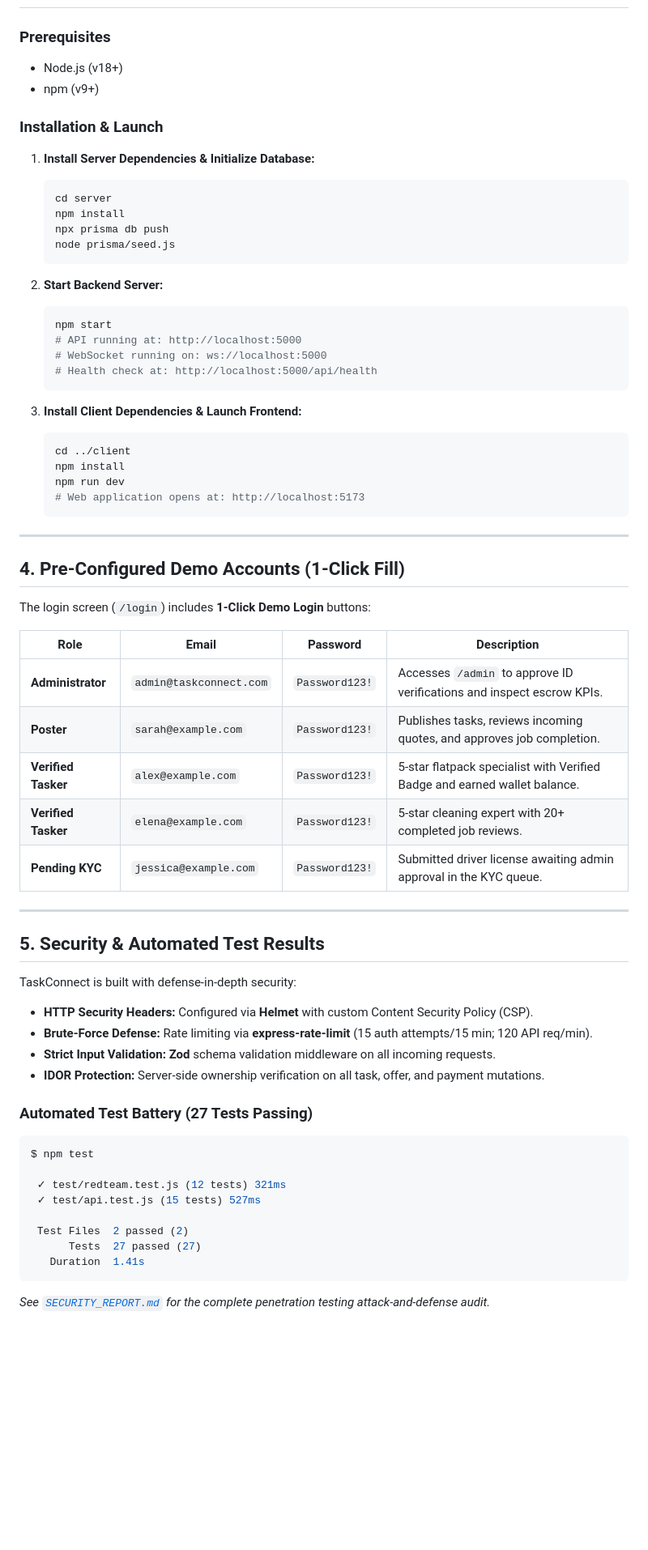
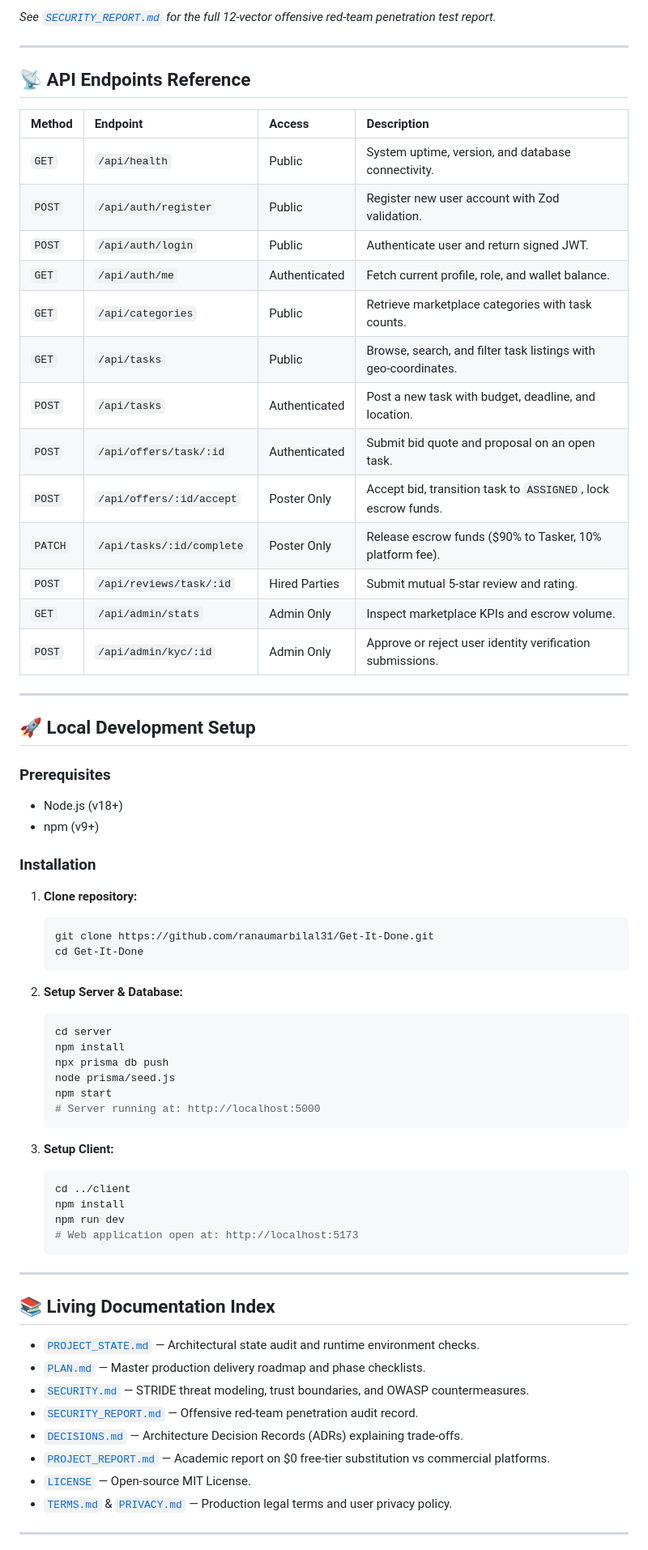
Before and after one commit to ranaumarbilal31/Get-It-Done, a Markdown page: README.md, the part around one of its changes. Shown at 81% size. Rendered like a GitHub page; blank space fills up the shorter version.

Commit message:
docs: publish ultra-polished client-ready production README

````diff
--- a/README.md
+++ b/README.md
@@ -65,68 +149,71 @@
+*See [`SECURITY_REPORT.md`](SECURITY_REPORT.md) for the full 12-vector offensive red-team penetration test report.*
+
+---
+
+## 📡 API Endpoints Reference
+
+| Method | Endpoint | Access | Description |
+| :--- | :--- | :--- | :--- |
+| `GET` | `/api/health` | Public | System uptime, version, and database connectivity. |
+| `POST` | `/api/auth/register` | Public | Register new user account with Zod validation. |
+| `POST` | `/api/auth/login` | Public | Authenticate user and return signed JWT. |
+| `GET` | `/api/auth/me` | Authenticated | Fetch current profile, role, and wallet balance. |
+| `GET` | `/api/categories` | Public | Retrieve marketplace categories with task counts. |
+| `GET` | `/api/tasks` | Public | Browse, search, and filter task listings with geo-coordinates. |
+| `POST` | `/api/tasks` | Authenticated | Post a new task with budget, deadline, and location. |
+| `POST` | `/api/offers/task/:id` | Authenticated | Submit bid quote and proposal on an open task. |
+| `POST` | `/api/offers/:id/accept`| Poster Only | Accept bid, transition task to `ASSIGNED`, lock escrow funds. |
+| `PATCH`| `/api/tasks/:id/complete`| Poster Only| Release escrow funds ($90% to Tasker, 10% platform fee). |
+| `POST` | `/api/reviews/task/:id`| Hired Parties | Submit mutual 5-star review and rating. |
+| `GET` | `/api/admin/stats` | Admin Only | Inspect marketplace KPIs and escrow volume. |
+| `POST` | `/api/admin/kyc/:id` | Admin Only | Approve or reject user identity verification submissions. |
+
+---
+
+## 🚀 Local Development Setup
 
 ### Prerequisites
-- Node.js (v18+)
-- npm (v9+)
+* Node.js (v18+)
+* npm (v9+)
 
-### Installation & Launch
+### Installation
 
-1. **Install Server Dependencies & Initialize Database:**
+1. **Clone repository:**
+   ```bash
+   git clone https://github.com/ranaumarbilal31/Get-It-Done.git
+   cd Get-It-Done
+   ```
+
+2. **Setup Server & Database:**
    ```bash
    cd server
    npm install
    npx prisma db push
    node prisma/seed.js
+   npm start
+   # Server running at: http://localhost:5000
    ```
 
-2. **Start Backend Server:**
-   ```bash
-   npm start
-   # API running at: http://localhost:5000
-   # WebSocket running on: ws://localhost:5000
-   # Health check at: http://localhost:5000/api/health
-   ```
-
-3. **Install Client Dependencies & Launch Frontend:**
+3. **Setup Client:**
    ```bash
    cd ../client
    npm install
    npm run dev
-   # Web application opens at: http://localhost:5173
+   # Web application open at: http://localhost:5173
    ```
 
 ---
 
-## 4. Pre-Configured Demo Accounts (1-Click Fill)
+## 📚 Living Documentation Index
 
-The login screen (`/login`) includes **1-Click Demo Login** buttons:
-
-| Role | Email | Password | Description |
-|---|---|---|---|
-| **Administrator** | `admin@taskconnect.com` | `Password123!` | Accesses `/admin` to approve ID verifications and inspect escrow KPIs. |
-| **Poster** | `sarah@example.com` | `Password123!` | Publishes tasks, reviews incoming quotes, and approves job completion. |
-| **Verified Tasker** | `alex@example.com` | `Password123!` | 5-star flatpack specialist with Verified Badge and earned wallet balance. |
-| **Verified Tasker** | `elena@example.com` | `Password123!` | 5-star cleaning expert with 20+ completed job reviews. |
-| **Pending KYC** | `jessica@example.com` | `Password123!` | Submitted driver license awaiting admin approval in the KYC queue. |
+* [`PROJECT_STATE.md`](PROJECT_STATE.md) — Architectural state audit and runtime environment checks.
+* [`PLAN.md`](PLAN.md) — Master production delivery roadmap and phase checklists.
+* [`SECURITY.md`](SECURITY.md) — STRIDE threat modeling, trust boundaries, and OWASP countermeasures.
+* [`SECURITY_REPORT.md`](SECURITY_REPORT.md) — Offensive red-team penetration audit record.
+* [`DECISIONS.md`](DECISIONS.md) — Architecture Decision Records (ADRs) explaining trade-offs.
+* [`PROJECT_REPORT.md`](PROJECT_REPORT.md) — Academic report on $0 free-tier substitution vs commercial platforms.
+* [`LICENSE`](LICENSE) — Open-source MIT License.
+* [`TERMS.md`](TERMS.md) & [`PRIVACY.md`](PRIVACY.md) — Production legal terms and user privacy policy.
 
 ---
 
-## 5. Security & Automated Test Results
-
-TaskConnect is built with defense-in-depth security:
-- **HTTP Security Headers:** Configured via **Helmet** with custom Content Security Policy (CSP).
-- **Brute-Force Defense:** Rate limiting via **express-rate-limit** (15 auth attempts/15 min; 120 API req/min).
-- **Strict Input Validation:** **Zod** schema validation middleware on all incoming requests.
-- **IDOR Protection:** Server-side ownership verification on all task, offer, and payment mutations.
-
-### Automated Test Battery (27 Tests Passing)
-```bash
-$ npm test
-
- ✓ test/redteam.test.js (12 tests) 321ms
- ✓ test/api.test.js (15 tests) 527ms
-
- Test Files  2 passed (2)
-      Tests  27 passed (27)
-   Duration  1.41s
-```
-*See [`SECURITY_REPORT.md`](SECURITY_REPORT.md) for the complete penetration testing attack-and-defense audit.*
-
````
Also changed, not shown: other parts of README.md (+134 -97 lines).
